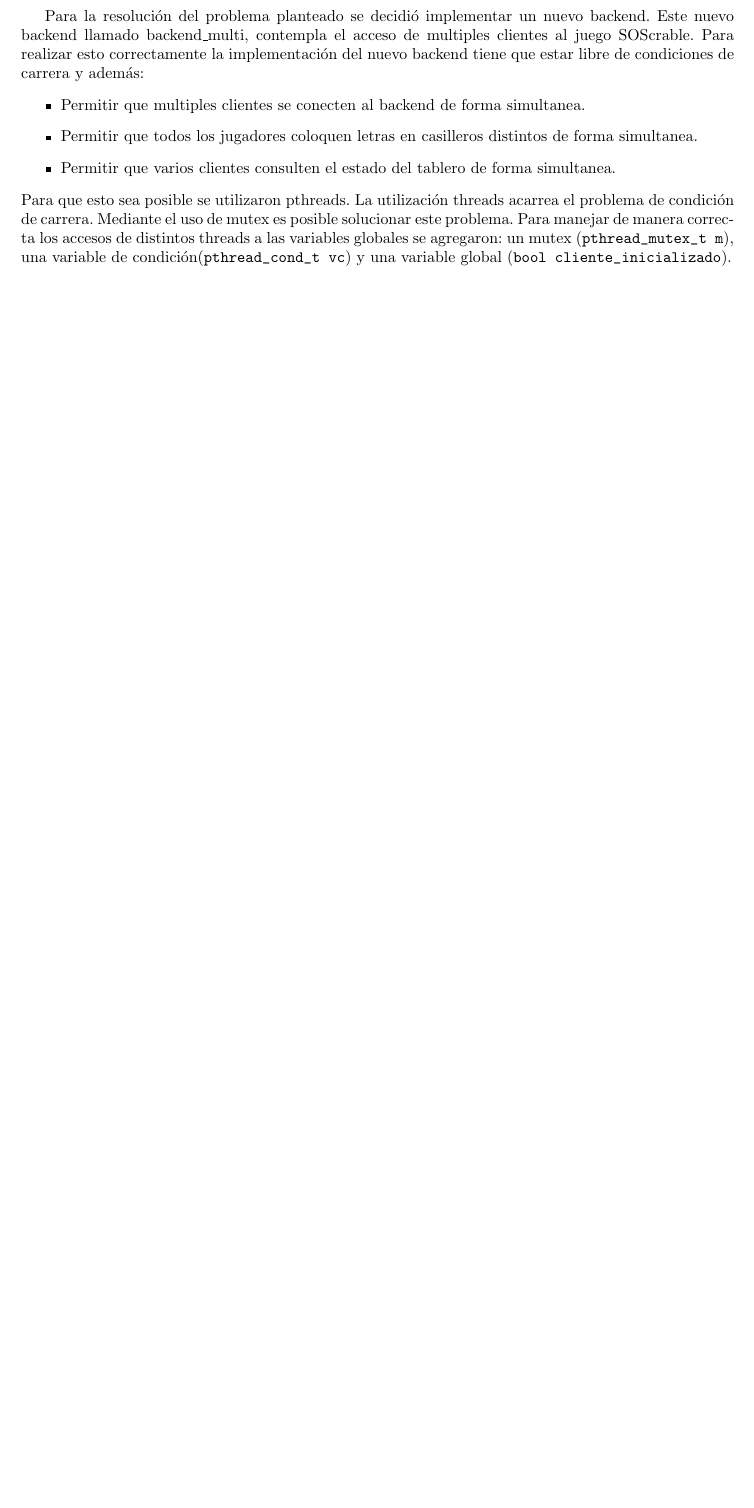
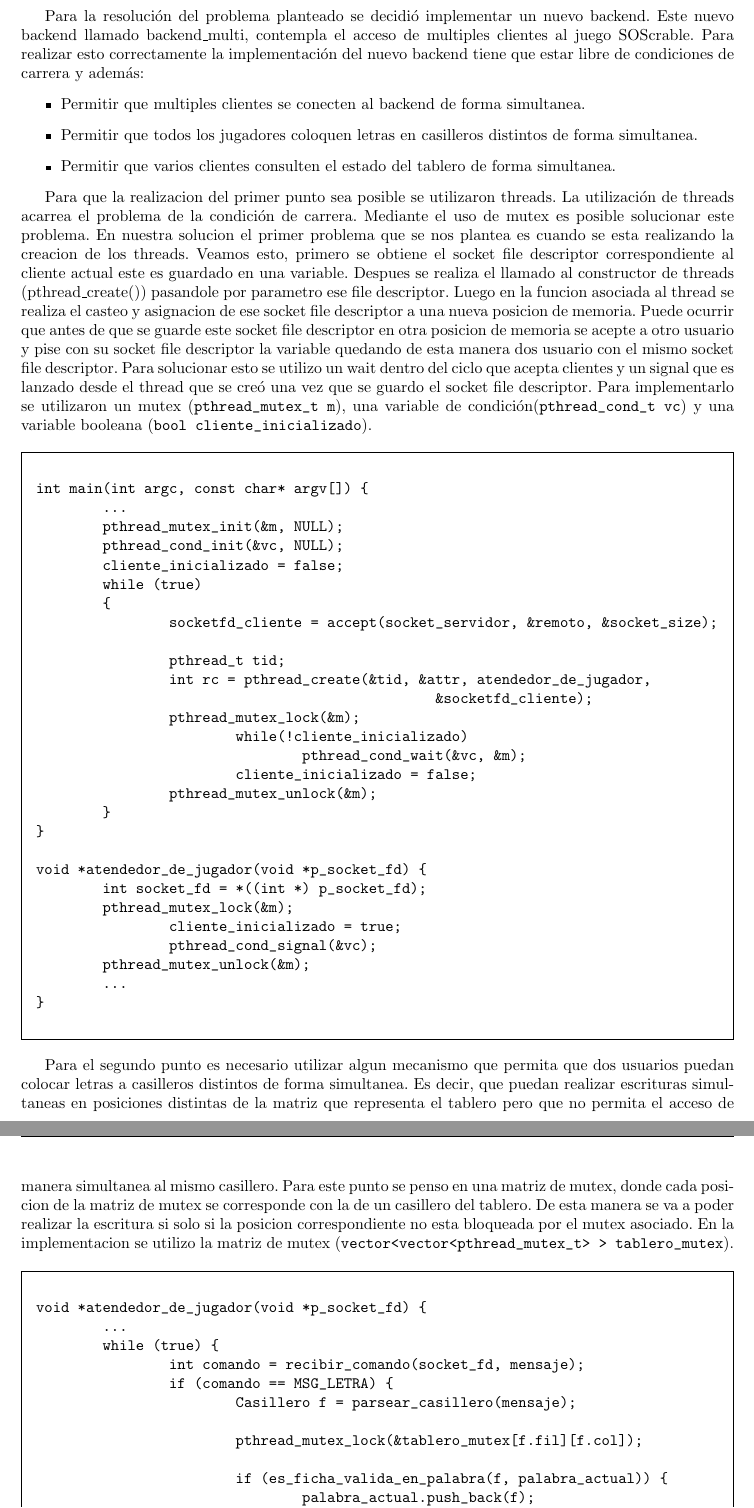
Before and after one commit to cengler/ubuntu-tp-2011, a LaTeX document (tp2-pthreads/informe/Informe.tex, which reads tp2-pthreads/informe/parte1.tex): part of page 3 of 5 before the commit and two parts of pages 3 and 4 of 7 after it, the two joined at a grey line, cut so that both start at the same text, the shorter picture padded with empty space. Compiled offline with pdfLaTeX.

Commit message:
Nuevo informe

```diff
--- a/tp2-pthreads/informe/Informe.tex
+++ b/tp2-pthreads/informe/Informe.tex
@@ -71,7 +71,7 @@
 \newcommand{\ts}{\textcolor{green}{TS}}
 \newcommand{\nts}{\textcolor{red}{NTS}}
 \newcommand{\tmutex}{\textcolor{blue}{tablero\_mutex}}
-
+\newcommand{\rw}{\textcolor{blue}{rwlock}}
 
 \def\falta#1{ \begin{framed}	\begin{center} \hspace{1cm} \Large FALTA \normalsize #1 \hspace{1cm} \end{center} \end{framed}}
 
--- a/tp2-pthreads/informe/parte1.tex
+++ b/tp2-pthreads/informe/parte1.tex
@@ -6,4 +6,54 @@ Para la resoluci\'on del problema planteado se decidi\'o implementar un nuevo ba
  \item Permitir que todos los jugadores coloquen letras en casilleros distintos de forma simultanea.
  \item Permitir que varios clientes consulten el estado del tablero de forma simultanea.
 \end{itemize}
-Para que esto sea posible se utilizaron pthreads. La utilizaci\'on threads acarrea el problema de condici\'on de carrera. Mediante el uso de mutex es posible solucionar este problema. Para manejar de manera correcta los accesos de distintos threads a las variables globales se agregaron: un mutex (\verb|pthread_mutex_t m|), una variable de condici\'on(\verb|pthread_cond_t vc|) y una variable global (\verb|bool cliente_inicializado|).
+
+Para que la realizacion del primer punto sea posible se utilizaron threads. La utilizaci\'on de threads acarrea el problema de la condici\'on de carrera. Mediante el uso de mutex es posible solucionar este problema. En nuestra solucion el primer problema que se nos plantea es cuando se esta realizando la creacion de los threads. Veamos esto, primero se obtiene el socket file descriptor correspondiente al cliente actual este es guardado en una variable. Despues se realiza el llamado al constructor de threads (pthread\_create()) pasandole por parametro ese file descriptor. Luego en la funcion asociada al thread se realiza el casteo y asignacion de ese socket file descriptor a una nueva posicion de memoria. Puede ocurrir que antes de que se guarde este socket file descriptor en otra posicion de memoria se acepte a otro usuario y pise con su socket file descriptor la variable quedando de esta manera dos usuario con el mismo socket file descriptor. Para solucionar esto se utilizo un wait dentro del ciclo que acepta clientes y un signal que es lanzado desde el thread que se cre\'o una vez que se guardo el socket file descriptor. Para implementarlo se utilizaron un mutex (\verb|pthread_mutex_t m|), una variable de condici\'on(\verb|pthread_cond_t vc|) y una variable booleana (\verb|bool cliente_inicializado|).
+
+\begin{framed}
+\begin{verbatimtab}
+int main(int argc, const char* argv[]) {
+	...
+	pthread_mutex_init(&m, NULL);
+	pthread_cond_init(&vc, NULL);
+	cliente_inicializado = false;
+	while (true)
+	{
+		socketfd_cliente = accept(socket_servidor, &remoto, &socket_size);
+
+		pthread_t tid;
+		int rc = pthread_create(&tid, &attr, atendedor_de_jugador,
+						&socketfd_cliente);
+		pthread_mutex_lock(&m);
+			while(!cliente_inicializado)
+				pthread_cond_wait(&vc, &m);
+			cliente_inicializado = false;
+		pthread_mutex_unlock(&m);
+	}
+}
+
+void *atendedor_de_jugador(void *p_socket_fd) {
+	int socket_fd = *((int *) p_socket_fd);
+	pthread_mutex_lock(&m);
+		cliente_inicializado = true;
+		pthread_cond_signal(&vc);
+	pthread_mutex_unlock(&m);
+	...
+}
+\end{verbatimtab}
+\end{framed}
+
+Para el segundo punto es necesario utilizar algun mecanismo que permita que dos usuarios puedan colocar letras a casilleros distintos de forma simultanea. Es decir, que puedan realizar escrituras simultaneas en posiciones distintas de la matriz que representa el tablero pero que no permita el acceso de manera simultanea al mismo casillero. Para este punto se penso en una matriz de mutex, donde cada posicion de la matriz de mutex se corresponde con la de un casillero del tablero. De esta manera se va a poder realizar la escritura si solo si la posicion correspondiente no esta bloqueada por el mutex asociado. En la implementacion se utilizo la matriz de mutex (\verb|vector<vector<pthread_mutex_t> > tablero_mutex|).
+
+\begin{framed}
+\begin{verbatimtab}
+void *atendedor_de_jugador(void *p_socket_fd) {
+	...
+	while (true) {
+		int comando = recibir_comando(socket_fd, mensaje);
+		if (comando == MSG_LETRA) {
+			Casillero f = parsear_casillero(mensaje);
+
+			pthread_mutex_lock(&tablero_mutex[f.fil][f.col]);
+
+			if (es_ficha_valida_en_palabra(f, palabra_actual)) {
+				palabra_actual.push_back(f);
```
Also changed, not shown: tp2-pthreads/informe/parte1.tex (14 more changed lines).
